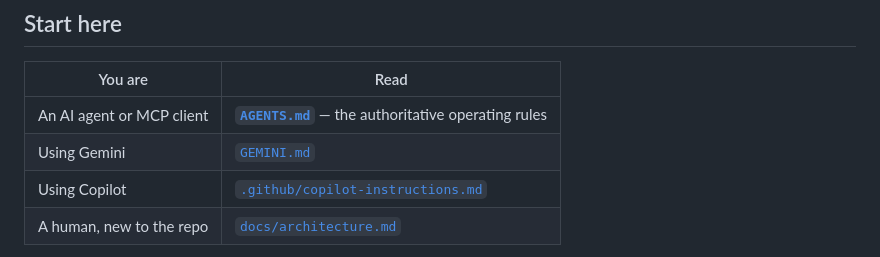
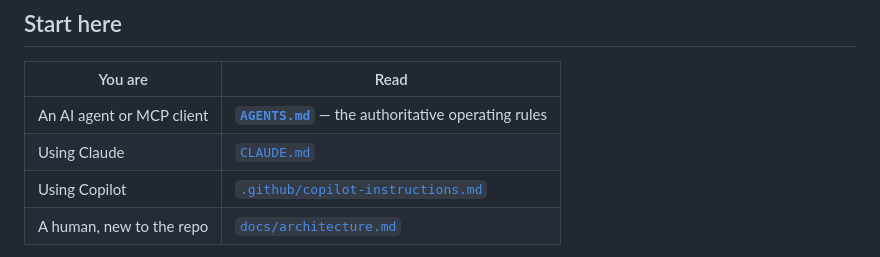
Before and after one commit to yadavhx1/apex-oncology, a Markdown page: README.md, the part around the change. GitHub-like rendering.

Commit message:
Update README to reference Claude instead of Gemini

```diff
--- a/README.md
+++ b/README.md
@@ -20,7 +20,7 @@ open it in a browser.
 | You are | Read |
 |---|---|
 | An AI agent or MCP client | **[`AGENTS.md`](AGENTS.md)** — the authoritative operating rules |
-| Using Gemini | [`GEMINI.md`](GEMINI.md) |
+| Using Claude | [`CLAUDE.md`](CLAUDE.md) |
 | Using Copilot | [`.github/copilot-instructions.md`](.github/copilot-instructions.md) |
 | A human, new to the repo | [`docs/architecture.md`](docs/architecture.md) |
 
```
